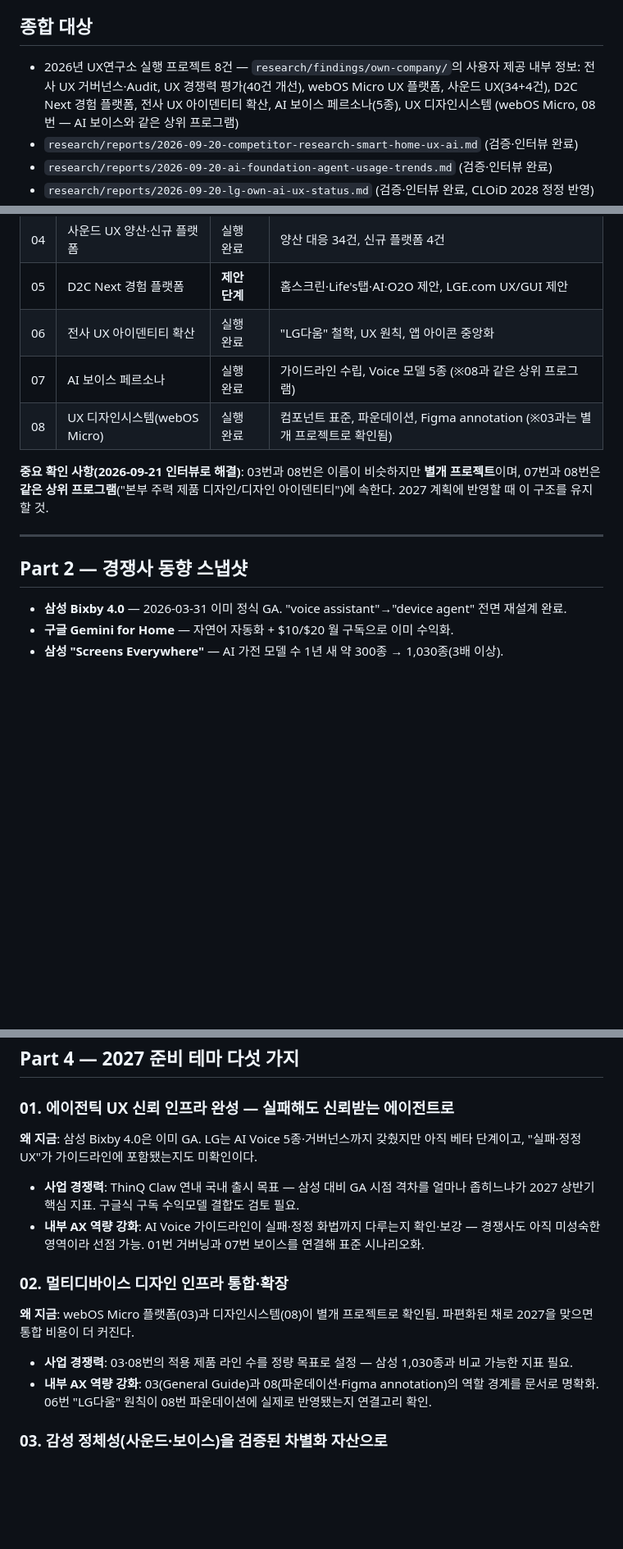
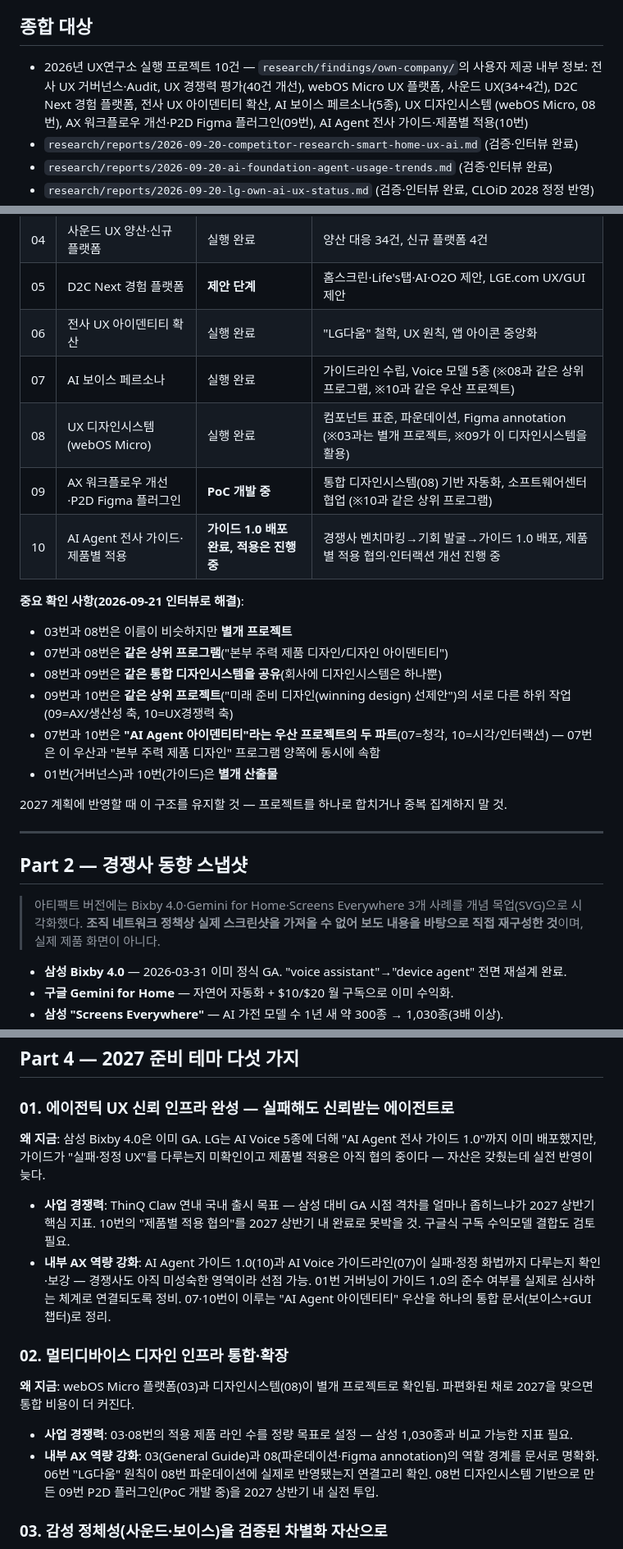
Before and after one commit to hanyszn/lg-test-landing, a Markdown page: research/reports/2027-ux-agenda-2026-09-21.md, 3 parts joined by grey strips. Shown at 82% size. GitHub-like rendering; blank space fills up the shorter version.

Commit message:
report: 2027 UX 아젠다에 09/10번 프로젝트 및 프로그램 관계 반영
2026 자사 리뷰를 8건→10건으로 갱신하고, 인터뷰로 확인된 프로젝트
간 관계(03/08 별개, 07/08 프로그램 공유, 08/09 디자인시스템 공유,
09/10 상위 프로젝트 공유, 07/10 AI Agent 아이덴티티 우산, 01/10
별개 산출물)를 명시. 테마 01·02를 09/10번 반영해 갱신 — 특히
테마 01은 "AI Agent 전사 가이드 1.0"이 이미 배포됐다는 새 사실로
"자산은 있으나 제품 적용이 관건"으로 논지 조정.

아티팩트(https://claude.ai/artifact/RN45adeJVzDfgh9EeBbS57)를
Version 3로 갱신 — 경쟁사 3개 사례를 개념 목업 SVG로 시각화(실제
스크린샷은 네트워크 정책상 가져올 수 없어 직접 그린 재구성임을
명시). 이 마크다운 리포트에도 동일 사실 반영.

Co-Authored-By: Claude Sonnet 5 <noreply@anthropic.com>
Claude-Session: https://claude.ai/code/session_01D2m6ChfqgmMzzzXXu29w9e

```diff
--- a/research/reports/2027-ux-agenda-2026-09-21.md
+++ b/research/reports/2027-ux-agenda-2026-09-21.md
@@ -6,10 +6,11 @@
 
 ## 종합 대상
 
-- 2026년 UX연구소 실행 프로젝트 8건 — `research/findings/own-company/`의 사용자 제공 내부 정보:
+- 2026년 UX연구소 실행 프로젝트 10건 — `research/findings/own-company/`의 사용자 제공 내부 정보:
   전사 UX 거버넌스·Audit, UX 경쟁력 평가(40건 개선), webOS Micro UX 플랫폼, 사운드 UX(34+4건),
   D2C Next 경험 플랫폼, 전사 UX 아이덴티티 확산, AI 보이스 페르소나(5종), UX 디자인시스템
-  (webOS Micro, 08번 — AI 보이스와 같은 상위 프로그램)
+  (webOS Micro, 08번), AX 워크플로우 개선·P2D Figma 플러그인(09번), AI Agent 전사 가이드·제품별
+  적용(10번)
 - `research/reports/2026-09-20-competitor-research-smart-home-ux-ai.md` (검증·인터뷰 완료)
 - `research/reports/2026-09-20-ai-foundation-agent-usage-trends.md` (검증·인터뷰 완료)
 - `research/reports/2026-09-20-lg-own-ai-ux-status.md` (검증·인터뷰 완료, CLOiD 2028 정정 반영)
@@ -28,16 +29,30 @@
 | 04 | 사운드 UX 양산·신규 플랫폼 | 실행 완료 | 양산 대응 34건, 신규 플랫폼 4건 |
 | 05 | D2C Next 경험 플랫폼 | **제안 단계** | 홈스크린·Life's탭·AI·O2O 제안, LGE.com UX/GUI 제안 |
 | 06 | 전사 UX 아이덴티티 확산 | 실행 완료 | "LG다움" 철학, UX 원칙, 앱 아이콘 중앙화 |
-| 07 | AI 보이스 페르소나 | 실행 완료 | 가이드라인 수립, Voice 모델 5종 (※08과 같은 상위 프로그램) |
-| 08 | UX 디자인시스템(webOS Micro) | 실행 완료 | 컴포넌트 표준, 파운데이션, Figma annotation (※03과는 별개 프로젝트로 확인됨) |
+| 07 | AI 보이스 페르소나 | 실행 완료 | 가이드라인 수립, Voice 모델 5종 (※08과 같은 상위 프로그램, ※10과 같은 우산 프로젝트) |
+| 08 | UX 디자인시스템(webOS Micro) | 실행 완료 | 컴포넌트 표준, 파운데이션, Figma annotation (※03과는 별개 프로젝트, ※09가 이 디자인시스템을 활용) |
+| 09 | AX 워크플로우 개선·P2D Figma 플러그인 | **PoC 개발 중** | 통합 디자인시스템(08) 기반 자동화, 소프트웨어센터 협업 (※10과 같은 상위 프로그램) |
+| 10 | AI Agent 전사 가이드·제품별 적용 | **가이드 1.0 배포 완료, 적용은 진행 중** | 경쟁사 벤치마킹→기회 발굴→가이드 1.0 배포, 제품별 적용 협의·인터랙션 개선 진행 중 |
 
-**중요 확인 사항(2026-09-21 인터뷰로 해결)**: 03번과 08번은 이름이 비슷하지만 **별개 프로젝트**이며,
-07번과 08번은 **같은 상위 프로그램**("본부 주력 제품 디자인/디자인 아이덴티티")에 속한다. 2027 계획에
-반영할 때 이 구조를 유지할 것.
+**중요 확인 사항(2026-09-21 인터뷰로 해결)**:
+- 03번과 08번은 이름이 비슷하지만 **별개 프로젝트**
+- 07번과 08번은 **같은 상위 프로그램**("본부 주력 제품 디자인/디자인 아이덴티티")
+- 08번과 09번은 **같은 통합 디자인시스템을 공유**(회사에 디자인시스템은 하나뿐)
+- 09번과 10번은 **같은 상위 프로젝트**("미래 준비 디자인(winning design) 선제안")의 서로 다른
+  하위 작업(09=AX/생산성 축, 10=UX경쟁력 축)
+- 07번과 10번은 **"AI Agent 아이덴티티"라는 우산 프로젝트의 두 파트**(07=청각, 10=시각/인터랙션)
+  — 07번은 이 우산과 "본부 주력 제품 디자인" 프로그램 양쪽에 동시에 속함
+- 01번(거버넌스)과 10번(가이드)은 **별개 산출물**
+
+2027 계획에 반영할 때 이 구조를 유지할 것 — 프로젝트를 하나로 합치거나 중복 집계하지 말 것.
 
 ---
 
 ## Part 2 — 경쟁사 동향 스냅샷
+
+> 아티팩트 버전에는 Bixby 4.0·Gemini for Home·Screens Everywhere 3개 사례를 개념 목업(SVG)으로
+> 시각화했다. **조직 네트워크 정책상 실제 스크린샷을 가져올 수 없어 보도 내용을 바탕으로 직접
+> 재구성한 것**이며, 실제 제품 화면이 아니다.
 
 - **삼성 Bixby 4.0** — 2026-03-31 이미 정식 GA. "voice assistant"→"device agent" 전면 재설계 완료.
 - **구글 Gemini for Home** — 자연어 자동화 + $10/$20 월 구독으로 이미 수익화.
@@ -65,13 +80,17 @@
 
 ### 01. 에이전틱 UX 신뢰 인프라 완성 — 실패해도 신뢰받는 에이전트로
 
-**왜 지금**: 삼성 Bixby 4.0은 이미 GA. LG는 AI Voice 5종·거버넌스까지 갖췄지만 아직 베타 단계이고,
-"실패·정정 UX"가 가이드라인에 포함됐는지도 미확인이다.
+**왜 지금**: 삼성 Bixby 4.0은 이미 GA. LG는 AI Voice 5종에 더해 "AI Agent 전사 가이드 1.0"까지
+이미 배포했지만, 가이드가 "실패·정정 UX"를 다루는지 미확인이고 제품별 적용은 아직 협의 중이다 —
+자산은 갖췄는데 실전 반영이 늦다.
 
 - **사업 경쟁력**: ThinQ Claw 연내 국내 출시 목표 — 삼성 대비 GA 시점 격차를 얼마나 좁히느냐가
-  2027 상반기 핵심 지표. 구글식 구독 수익모델 결합도 검토 필요.
-- **내부 AX 역량 강화**: AI Voice 가이드라인이 실패·정정 화법까지 다루는지 확인·보강 — 경쟁사도
-  아직 미성숙한 영역이라 선점 가능. 01번 거버닝과 07번 보이스를 연결해 표준 시나리오화.
+  2027 상반기 핵심 지표. 10번의 "제품별 적용 협의"를 2027 상반기 내 완료로 못박을 것. 구글식
+  구독 수익모델 결합도 검토 필요.
+- **내부 AX 역량 강화**: AI Agent 가이드 1.0(10)과 AI Voice 가이드라인(07)이 실패·정정 화법까지
+  다루는지 확인·보강 — 경쟁사도 아직 미성숙한 영역이라 선점 가능. 01번 거버닝이 가이드 1.0의
+  준수 여부를 실제로 심사하는 체계로 연결되도록 정비. 07·10번이 이루는 "AI Agent 아이덴티티"
+  우산을 하나의 통합 문서(보이스+GUI 챕터)로 정리.
 
 ### 02. 멀티디바이스 디자인 인프라 통합·확장
 
@@ -81,7 +100,8 @@
 - **사업 경쟁력**: 03·08번의 적용 제품 라인 수를 정량 목표로 설정 — 삼성 1,030종과 비교 가능한
   지표 필요.
 - **내부 AX 역량 강화**: 03(General Guide)과 08(파운데이션·Figma annotation)의 역할 경계를 문서로
-  명확화. 06번 "LG다움" 원칙이 08번 파운데이션에 실제로 반영됐는지 연결고리 확인.
+  명확화. 06번 "LG다움" 원칙이 08번 파운데이션에 실제로 반영됐는지 연결고리 확인. 08번 디자인시스템
+  기반으로 만든 09번 P2D 플러그인(PoC 개발 중)을 2027 상반기 내 실전 투입.
 
 ### 03. 감성 정체성(사운드·보이스)을 검증된 차별화 자산으로
 
```
